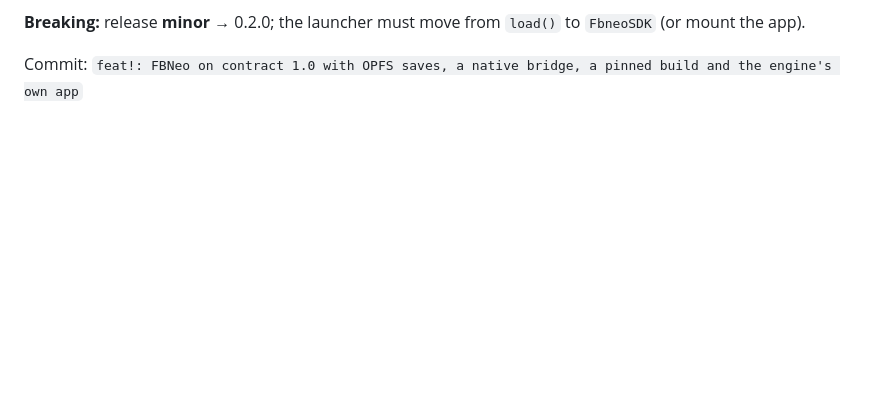
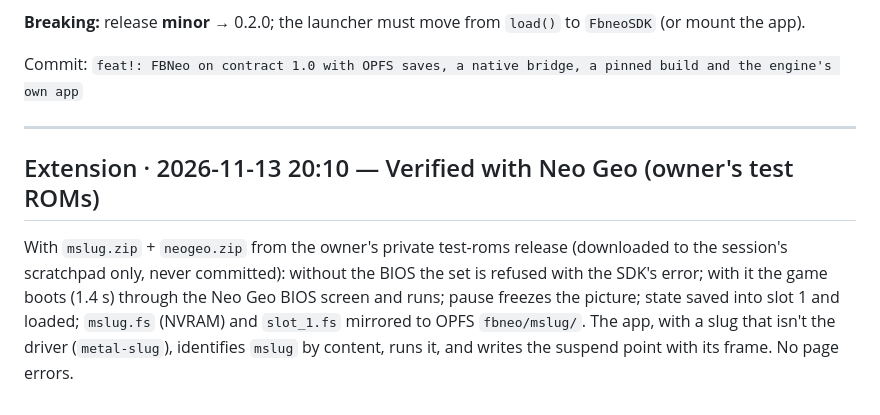
Before and after one commit to wasm-gaming/fbneo-wasm, a Markdown page: RECORD/2026-11-13.contract-1.0-standalone-and-engine-app.WIP.md, the part around the change. GitHub-like rendering; blank space fills up the shorter version.

Commit message:
docs(record): verified with a Neo Geo set
Co-Authored-By: Claude Opus 5.5 <noreply@anthropic.com>
Claude-Session: https://claude.ai/code/session_01DjKc4xMXnL3rLvAdDr7z9a

```diff
--- a/RECORD/2026-11-13.contract-1.0-standalone-and-engine-app.WIP.md
+++ b/RECORD/2026-11-13.contract-1.0-standalone-and-engine-app.WIP.md
@@ -131,3 +131,14 @@ saved frame (the attract mode moves too much to compare), gamepads.
 (or mount the app).
 
 Commit: `feat!: FBNeo on contract 1.0 with OPFS saves, a native bridge, a pinned build and the engine's own app`
+
+---
+
+## Extension · 2026-11-13 20:10 — Verified with Neo Geo (owner's test ROMs)
+
+With `mslug.zip` + `neogeo.zip` from the owner's private test-roms release (downloaded to the
+session's scratchpad only, never committed): without the BIOS the set is refused with the SDK's
+error; with it the game boots (1.4 s) through the Neo Geo BIOS screen and runs; pause freezes
+the picture; state saved into slot 1 and loaded; `mslug.fs` (NVRAM) and `slot_1.fs` mirrored to
+OPFS `fbneo/mslug/`. The app, with a slug that isn't the driver (`metal-slug`), identifies
+`mslug` by content, runs it, and writes the suspend point with its frame. No page errors.
```
